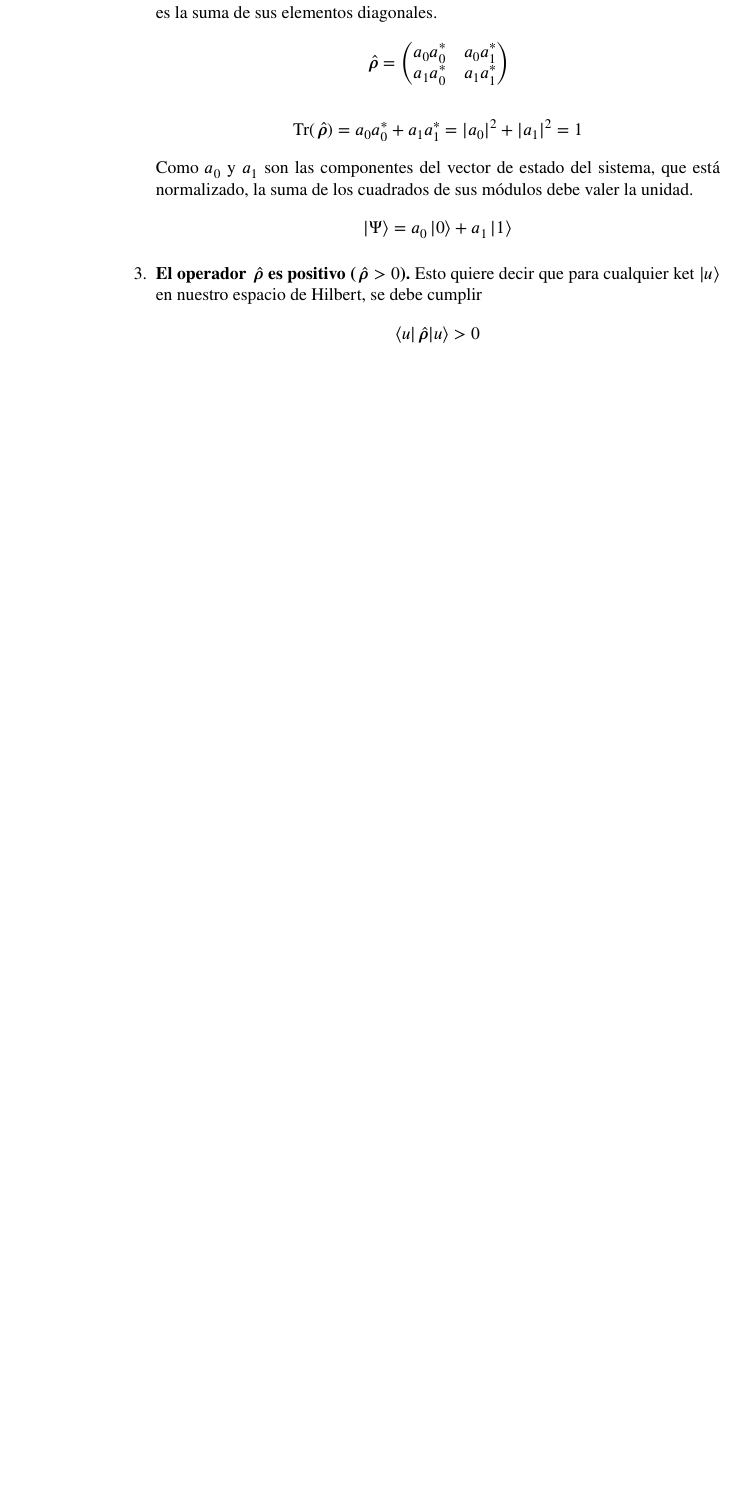
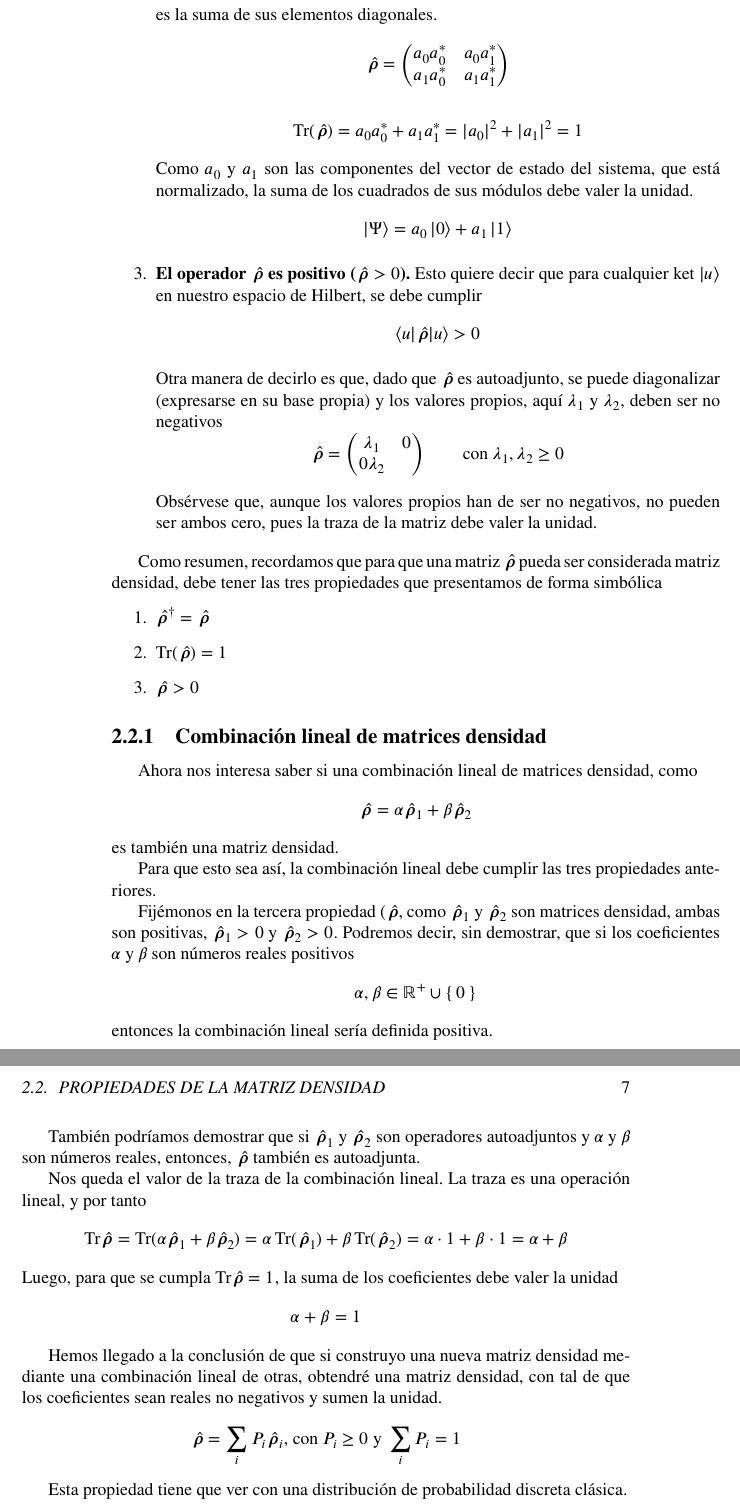
Before and after one commit to janr57/retazosfisica, a LaTeX book (retazosfisica.tex, which reads texto/matrizdensidad.tex): part of page 12 of 12 before the commit and two parts of pages 12 and 13 of 13 after it, the two joined at a grey line, cut so that both start at the same text, the shorter picture padded with empty space. Compiled offline with LuaLaTeX; a missing font is replaced by an installed copy or a similar font.

Commit message:
Se añade texto al capítulo del operador densidad

```diff
--- a/texto/matrizdensidad.tex
+++ b/texto/matrizdensidad.tex
@@ -280,12 +280,78 @@ Decimos que un sistema se encuentra en un estado cuántico puro si
     \braket{u|\mmm{\hat{\rho}}|u} > 0
   \]
 
+  Otra manera de decirlo es que, dado que $\mmm{\hat{\rho}}$ es autoadjunto, se
+  puede diagonalizar (expresarse en su base propia) y los valores propios, aquí
+  $\lambda_1$ y $\lambda_2$, deben ser no negativos
+  \[
+    \mmm{\hat{\rho}}
+    = \begin{pmatrix}\lambda_1 & 0 \\ 0 \lambda_2\end{pmatrix}
+    \hspace{2em}\text{con } \lambda_1, \lambda_2 \geq 0
+  \]
 
+  Obsérvese que, aunque los valores propios han de ser no negativos, no pueden
+  ser ambos cero, pues la traza de la matriz debe valer la unidad.
+\end{enumerate}
 
+Como resumen, recordamos que para que una matriz $\mmm{\hat{\rho}}$ pueda ser
+considerada matriz densidad, debe tener las tres propiedades que presentamos de
+forma simbólica
+\begin{enumerate}
+\item $\mmm{\hat{\rho}}^\dagger = \mmm{\hat{\rho}}$
+\item $\text{Tr}(\mmm{\hat\rho}) = 1$
+\item $\mmm{\hat{\rho}} > 0$
+\end{enumerate}
 
+\subsection{Combinación lineal de matrices densidad}
+Ahora nos interesa saber si una combinación lineal de matrices densidad, como
+\[
+  \mmm{\hat{\rho}} = \alpha \mmm{\hat{\rho}}_1 + \beta \mmm{\hat{\rho}}_2
+\]
+es también una matriz densidad.
 
+Para que esto sea así, la combinación lineal debe cumplir las tres propiedades
+anteriores.
 
-\end{enumerate}
+Fijémonos en la tercera propiedad ($\mmm{\hat{\rho}}$, como
+$\mmm{\hat{\rho}}_1$ y $\mmm{\hat{\rho}}_2$ son matrices densidad, ambas son
+positivas, $\mmm{\hat{\rho}}_1 > 0$ y $\mmm{\hat{\rho}}_2 > 0$. Podremos decir,
+sin demostrar, que si los coeficientes $\alpha$ y $\beta$ son números reales
+positivos
+\[
+  \alpha, \beta \in \mathbb{R}^{+} \cup \set{0}
+\]
+entonces la combinación lineal sería definida positiva.
+
+También podríamos demostrar que si $\mmm{\hat{\rho}}_1$ y $\mmm{\hat{\rho}}_2$
+son operadores autoadjuntos y $\alpha$ y $\beta$ son números reales, entonces,
+$\mmm{\hat{\rho}}$ también es autoadjunta.
+
+Nos queda el valor de la traza de la combinación lineal. La traza es una
+operación lineal, y por tanto
+\[
+  \text{Tr}{\mmm{\hat\rho}}
+  = \text{Tr}(\alpha \mmm{\hat{\rho}}_1 + \beta \mmm{\hat{\rho}}_2)
+  = \alpha\,\text{Tr}(\mmm{\hat{\rho}}_1)+\beta\,\text{Tr}(\mmm{\hat{\rho}}_2)
+    = \alpha \cdot 1 + \beta \cdot 1
+    = \alpha + \beta
+\]
+Luego, para que se cumpla $\text{Tr}\mmm{\hat{\rho}} = 1$, la suma de los
+coeficientes debe valer la unidad
+\[
+  \alpha + \beta = 1
+\]
+
+Hemos llegado a la conclusión de que si construyo una nueva matriz densidad
+mediante una combinación lineal de otras, obtendré una matriz densidad, con
+tal de que los coeficientes sean reales no negativos y sumen la unidad.
+\[
+  \mmm{\hat{\rho}} = \sum_i P_i \mmm{\hat{\rho}}_i
+  \text{, con } P_i \geq 0 \text{ y } \sum_i P_i = 1
+\]
+
+Esta propiedad tiene que ver con una distribución de probabilidad discreta
+clásica.
+
 
 
 
```
Also changed, not shown: texto/matrizdensidad.tex (4 more changed lines).
